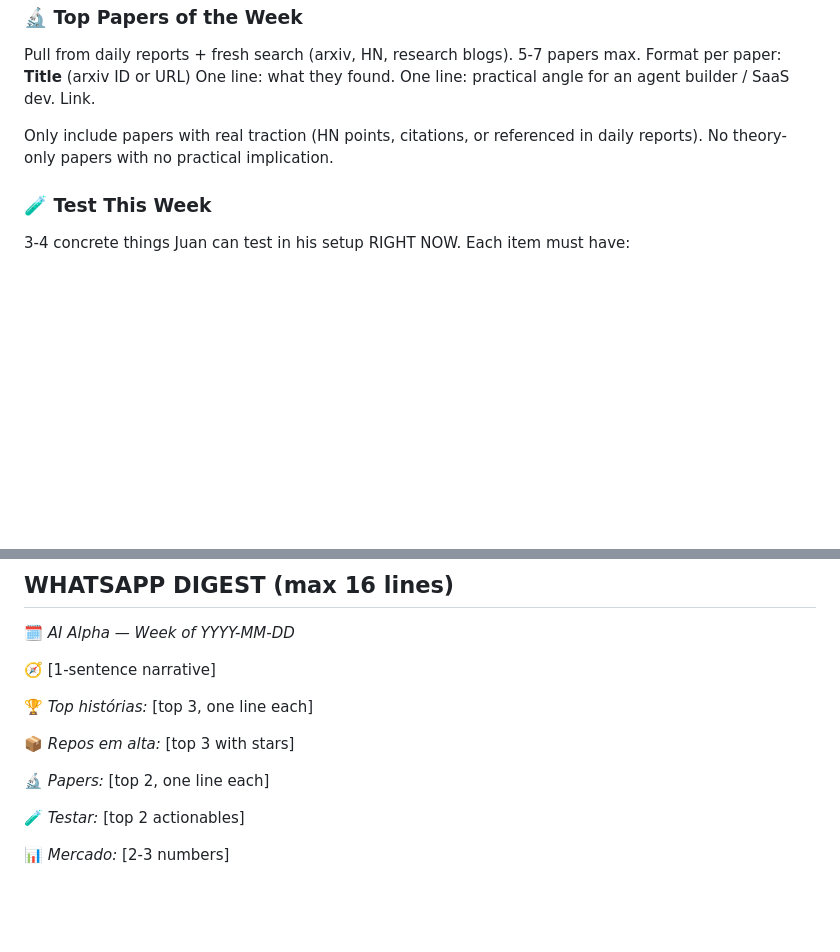
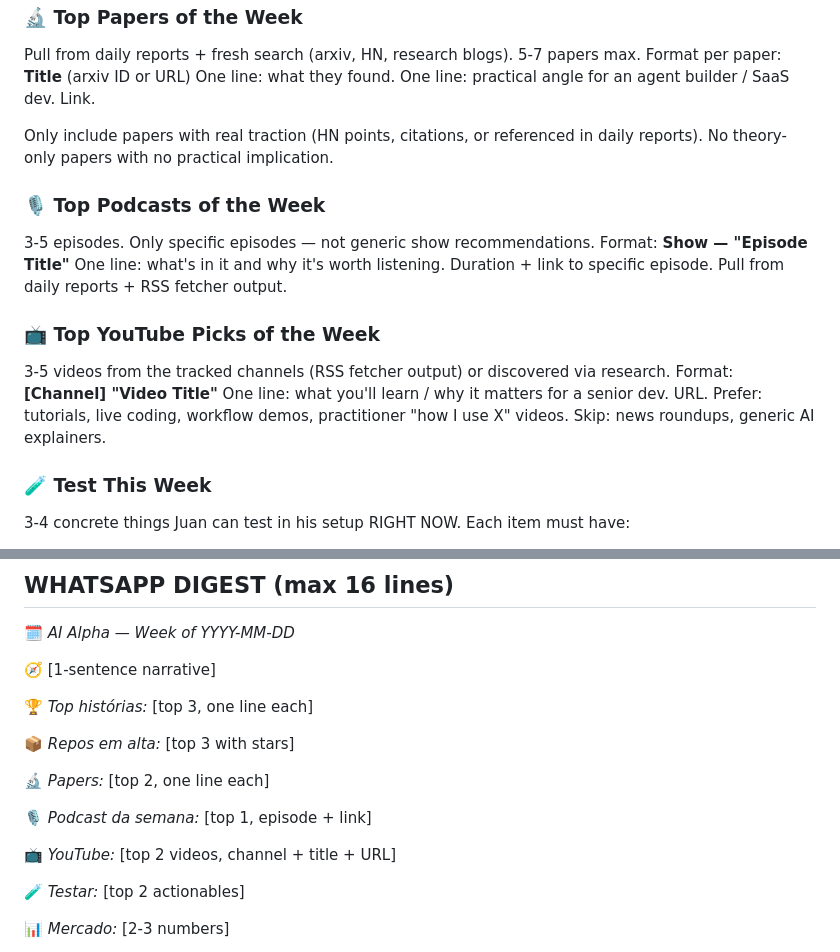
Before and after one commit to jcouso/ai-alpha-hub, a Markdown page: config/WEEKLY_AI_ALPHA_PROMPT.md, 2 parts joined by grey strips. Drawn GitHub-style; blank space fills up the shorter version.

Commit message:
feat: add podcasts + YouTube sections to weekly report

```diff
--- a/config/WEEKLY_AI_ALPHA_PROMPT.md
+++ b/config/WEEKLY_AI_ALPHA_PROMPT.md
@@ -103,6 +103,21 @@ Link.
 Only include papers with real traction (HN points, citations, or referenced in daily reports).
 No theory-only papers with no practical implication.
 
+### 🎙️ Top Podcasts of the Week
+3-5 episodes. Only specific episodes — not generic show recommendations.
+Format: **Show — "Episode Title"**
+One line: what's in it and why it's worth listening.
+Duration + link to specific episode.
+Pull from daily reports + RSS fetcher output.
+
+### 📺 Top YouTube Picks of the Week
+3-5 videos from the tracked channels (RSS fetcher output) or discovered via research.
+Format: **[Channel] "Video Title"**
+One line: what you'll learn / why it matters for a senior dev.
+URL.
+Prefer: tutorials, live coding, workflow demos, practitioner "how I use X" videos.
+Skip: news roundups, generic AI explainers.
+
 ### 🧪 Test This Week
 3-4 concrete things Juan can test in his setup RIGHT NOW.
 Each item must have:
@@ -139,6 +154,10 @@ Only after publish succeeds, send the WhatsApp digest.
 
 🔬 *Papers:* [top 2, one line each]
 
+🎙️ *Podcast da semana:* [top 1, episode + link]
+
+📺 *YouTube:* [top 2 videos, channel + title + URL]
+
 🧪 *Testar:* [top 2 actionables]
 
 📊 *Mercado:* [2-3 numbers]
```
